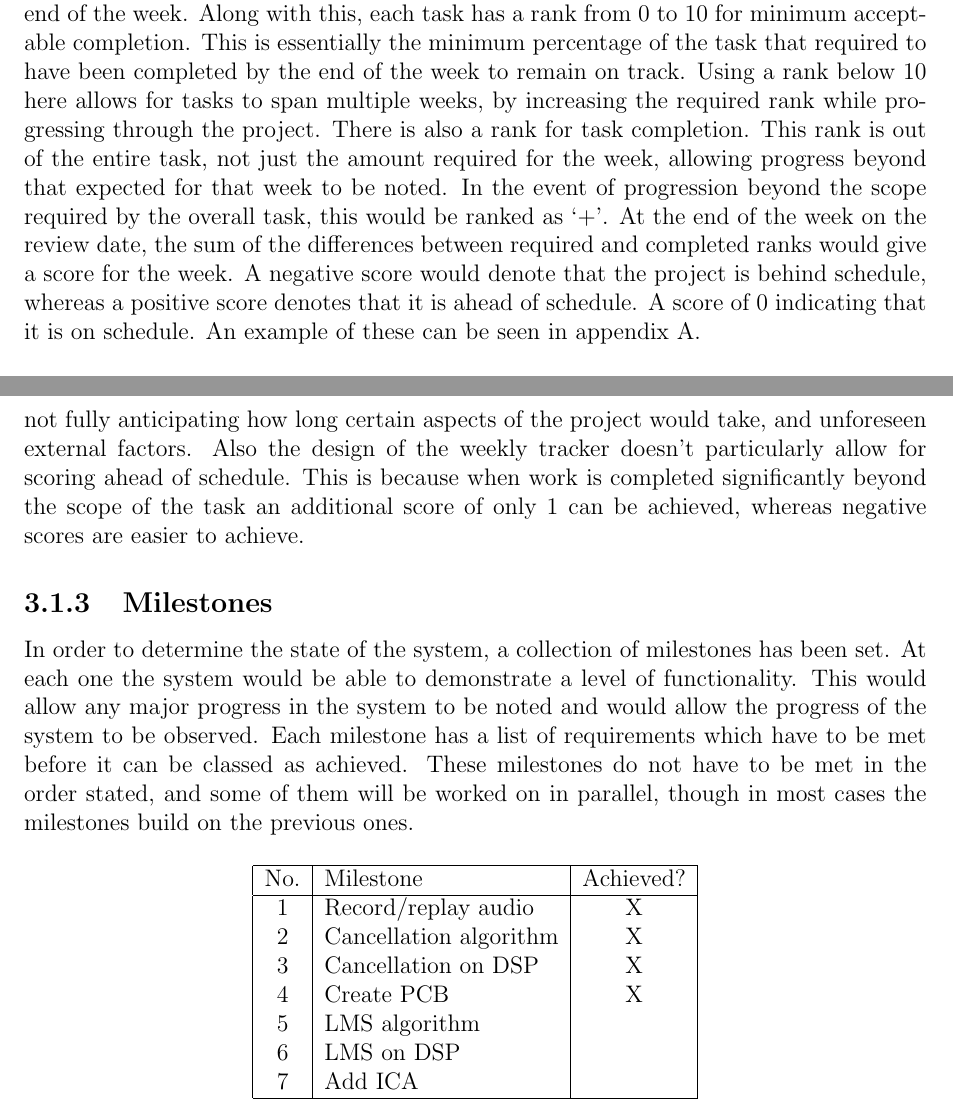
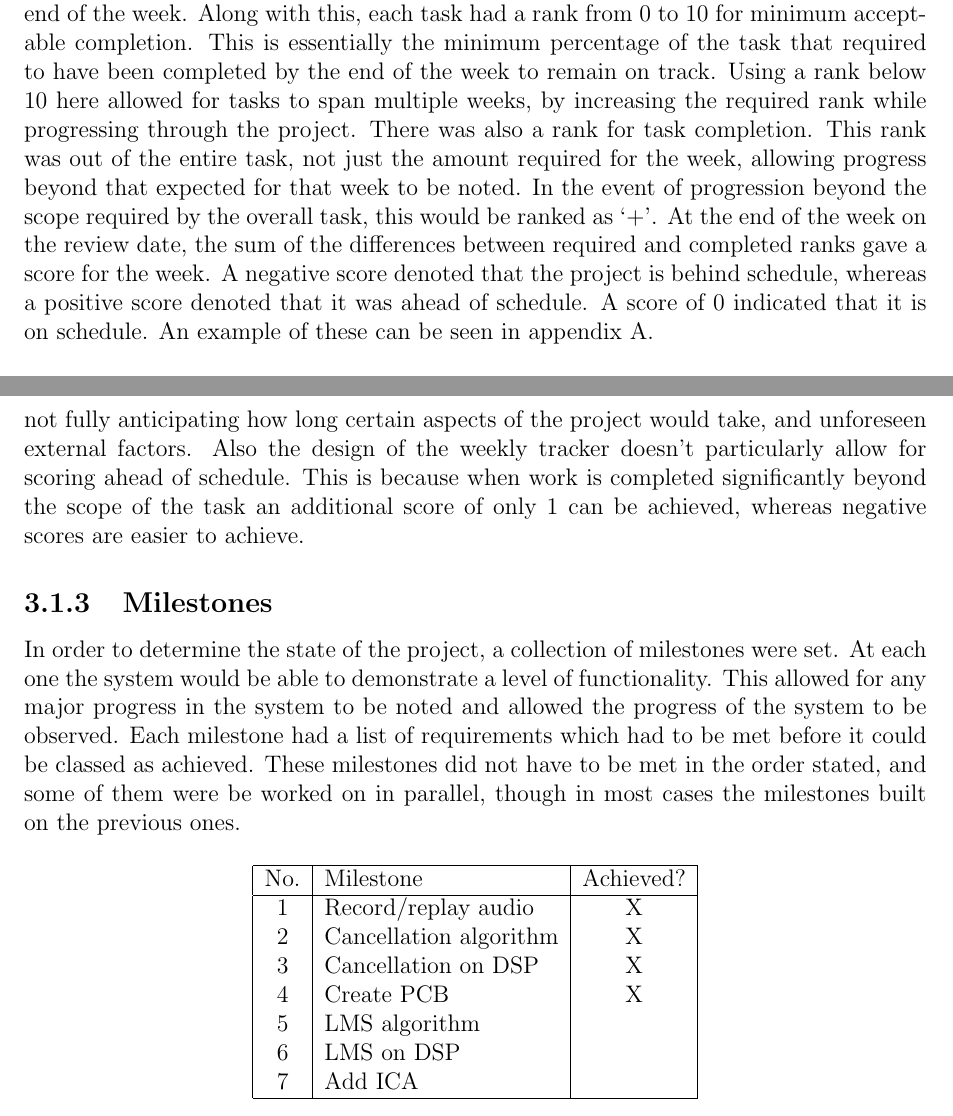
Before and after one commit to Scarzy/3YP-Noise-Cancelling-Headphones, a LaTeX thesis (reports/final_report/final.tex, which reads reports/final_report/projmanagement.tex): two parts of pages 18 and 19 of 67, joined at a grey line, cut so that both start at the same text. Compiled offline with pdfLaTeX.

Commit message:
Update some tenses

```diff
--- a/reports/final_report/projmanagement.tex
+++ b/reports/final_report/projmanagement.tex
@@ -37,16 +37,16 @@ As such the `Weekly Tracker' was developed in order to show what tasks needed to
 This is a sheet containing a list of tasks to be worked on during the coming week, including a review date on which the progress of each of these tasks would be noted and compared against the required progress.
 \\
 \\
-Each task has a task name; also each task has space for notes at the beginning and end of the week.
-Along with this, each task has a rank from 0 to 10 for minimum acceptable completion.
+Each task had a task name; also each task had space for notes at the beginning and end of the week.
+Along with this, each task had a rank from 0 to 10 for minimum acceptable completion.
 This is essentially the minimum percentage of the task that required to have been completed by the end of the week to remain on track.
-Using a rank below 10 here allows for tasks to span multiple weeks, by increasing the required rank while progressing through the project.
-There is also a rank for task completion.
-This rank is out of the entire task, not just the amount required for the week, allowing progress beyond that expected for that week to be noted.
+Using a rank below 10 here allowed for tasks to span multiple weeks, by increasing the required rank while progressing through the project.
+There was also a rank for task completion.
+This rank was out of the entire task, not just the amount required for the week, allowing progress beyond that expected for that week to be noted.
 In the event of progression beyond the scope required by the overall task, this would be ranked as `+'.
-At the end of the week on the review date, the sum of the differences between required and completed ranks would give a score for the week.
-A negative score would denote that the project is behind schedule, whereas a positive score denotes that it is ahead of schedule.
-A score of 0 indicating that it is on schedule.
+At the end of the week on the review date, the sum of the differences between required and completed ranks gave a score for the week.
+A negative score denoted that the project is behind schedule, whereas a positive score denoted that it was ahead of schedule.
+A score of 0 indicated that it is on schedule.
 An example of these can be seen in appendix \ref{appendix:weeklytracker}.
 \\
 \\
@@ -96,11 +96,11 @@ This is because when work is completed significantly beyond the scope of the tas
 
 
 \subsection{Milestones}
-In order to determine the state of the system, a collection of milestones has been set.
+In order to determine the state of the project, a collection of milestones were set.
 At each one the system would be able to demonstrate a level of functionality.
-This would allow any major progress in the system to be noted and would allow the progress of the system to be observed.
-Each milestone has a list of requirements which have to be met before it can be classed as achieved.
-These milestones do not have to be met in the order stated, and some of them will be worked on in parallel, though in most cases the milestones build on the previous ones.
+This allowed for any major progress in the system to be noted and allowed the progress of the system to be observed.
+Each milestone had a list of requirements which had to be met before it could be classed as achieved.
+These milestones did not have to be met in the order stated, and some of them were be worked on in parallel, though in most cases the milestones built on the previous ones.
 
 \begin{table}[H]
 	\centering
```
Also changed, not shown: reports/final_report/projmanagement.tex (6 more changed lines).
